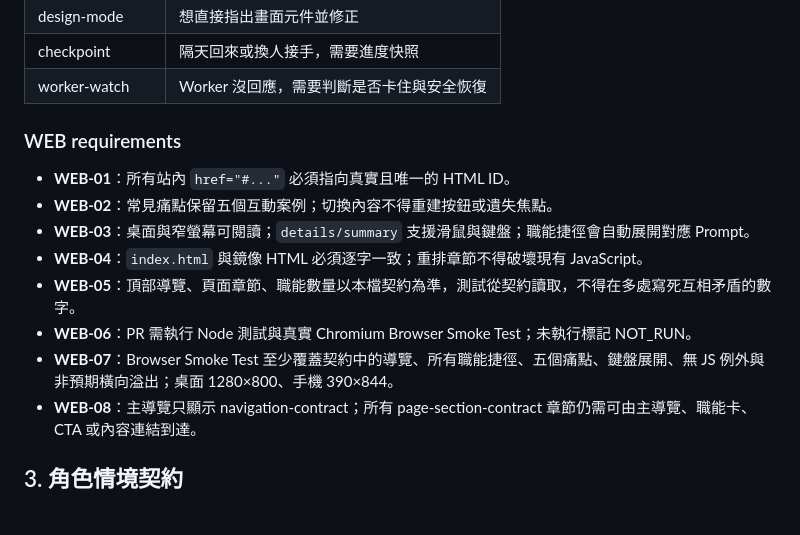
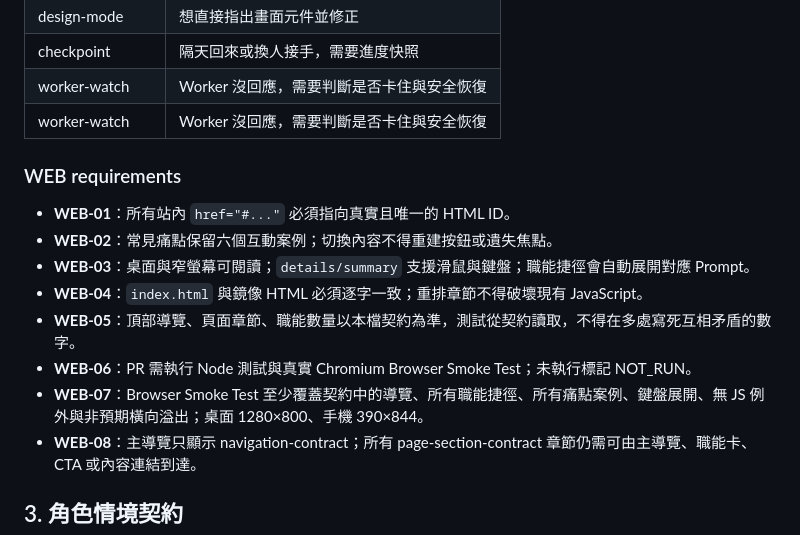
Before and after one commit to sodahsu/notes, a Markdown page: SPEC.md, the part around the change. Rendered like a GitHub page.

Commit message:
docs(spec): include worker-watch problem journey and six-case contract

```diff
--- a/SPEC.md
+++ b/SPEC.md
@@ -64,18 +64,19 @@
 | design-mode | 想直接指出畫面元件並修正 |
 | checkpoint | 隔天回來或換人接手，需要進度快照 |
 | worker-watch | Worker 沒回應，需要判斷是否卡住與安全恢復 |
+| worker-watch | Worker 沒回應，需要判斷是否卡住與安全恢復 |
 <!-- problem-case-contract:end -->
 
 
 ### WEB requirements
 
 - **WEB-01**：所有站內 `href="#..."` 必須指向真實且唯一的 HTML ID。
-- **WEB-02**：常見痛點保留五個互動案例；切換內容不得重建按鈕或遺失焦點。
+- **WEB-02**：常見痛點保留六個互動案例；切換內容不得重建按鈕或遺失焦點。
 - **WEB-03**：桌面與窄螢幕可閱讀；`details/summary` 支援滑鼠與鍵盤；職能捷徑會自動展開對應 Prompt。
 - **WEB-04**：`index.html` 與鏡像 HTML 必須逐字一致；重排章節不得破壞現有 JavaScript。
 - **WEB-05**：頂部導覽、頁面章節、職能數量以本檔契約為準，測試從契約讀取，不得在多處寫死互相矛盾的數字。
 - **WEB-06**：PR 需執行 Node 測試與真實 Chromium Browser Smoke Test；未執行標記 NOT_RUN。
-- **WEB-07**：Browser Smoke Test 至少覆蓋契約中的導覽、所有職能捷徑、五個痛點、鍵盤展開、無 JS 例外與非預期橫向溢出；桌面 1280×800、手機 390×844。
+- **WEB-07**：Browser Smoke Test 至少覆蓋契約中的導覽、所有職能捷徑、所有痛點案例、鍵盤展開、無 JS 例外與非預期橫向溢出；桌面 1280×800、手機 390×844。
 - **WEB-08**：主導覽只顯示 navigation-contract；所有 page-section-contract 章節仍需可由主導覽、職能卡、CTA 或內容連結到達。
 
 ## 3. 角色情境契約
```
